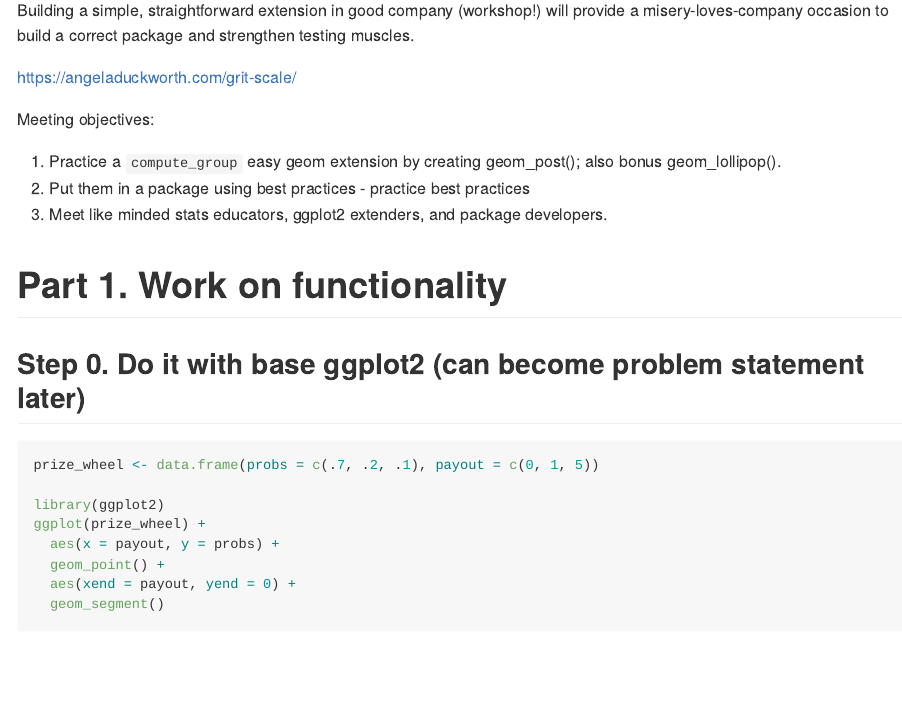
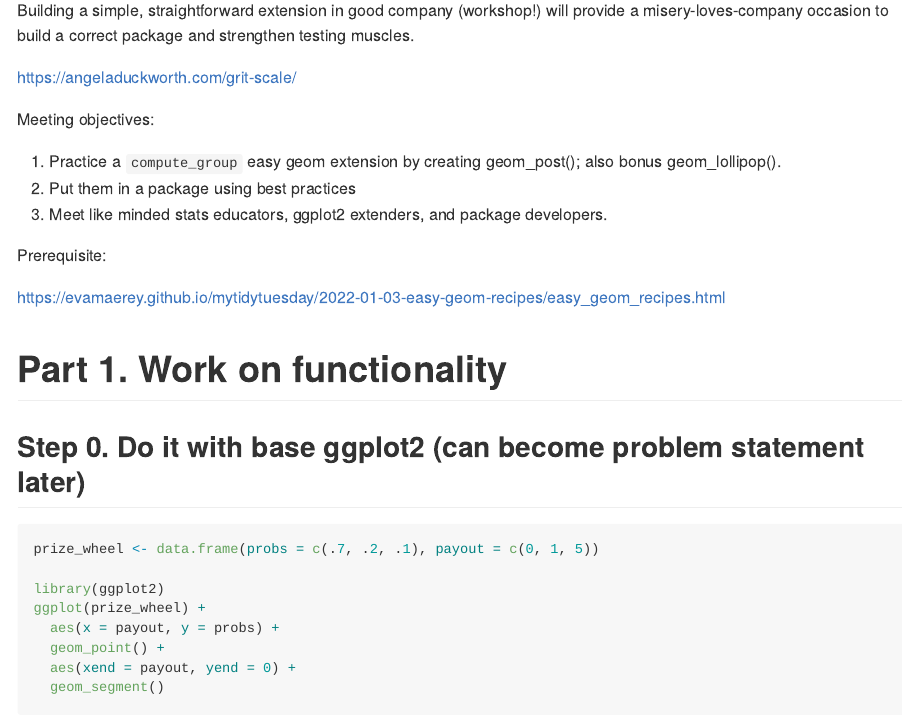
Before and after one commit to EvaMaeRey/ggtedious, an R Markdown document (README.Rmd): the page in a window 1100 px wide, from 650 px down. The pictures show the output file README.md that the author committed with the source, drawn offline in the style of GitHub.

Commit message:
all done

```diff
--- a/README.Rmd
+++ b/README.Rmd
@@ -30,10 +30,14 @@ Meeting objectives:
 
 <!-- 0. My pre-step: Figure out what best practices for ggplot2 extension packages and testing are; and/or figure out some experts to ask for help. -->
 
+1. Practice a `compute_group` easy geom extension by creating geom_post(); also bonus geom_lollipop().
+2. Put them in a package using best practices
+3. Meet like minded stats educators, ggplot2 extenders, and package developers.
 
-1. Practice a `compute_group` easy geom extension by creating geom_post(); also bonus geom_lollipop().
-2. Put them in a package using best practices - practice best practices
-3. Meet like minded stats educators, ggplot2 extenders, and package developers.
+Prerequisite:
+
+https://evamaerey.github.io/mytidytuesday/2022-01-03-easy-geom-recipes/easy_geom_recipes.html
+
 
 # Part 1. Work on functionality
 
```
Also changed, not shown: README.md.
